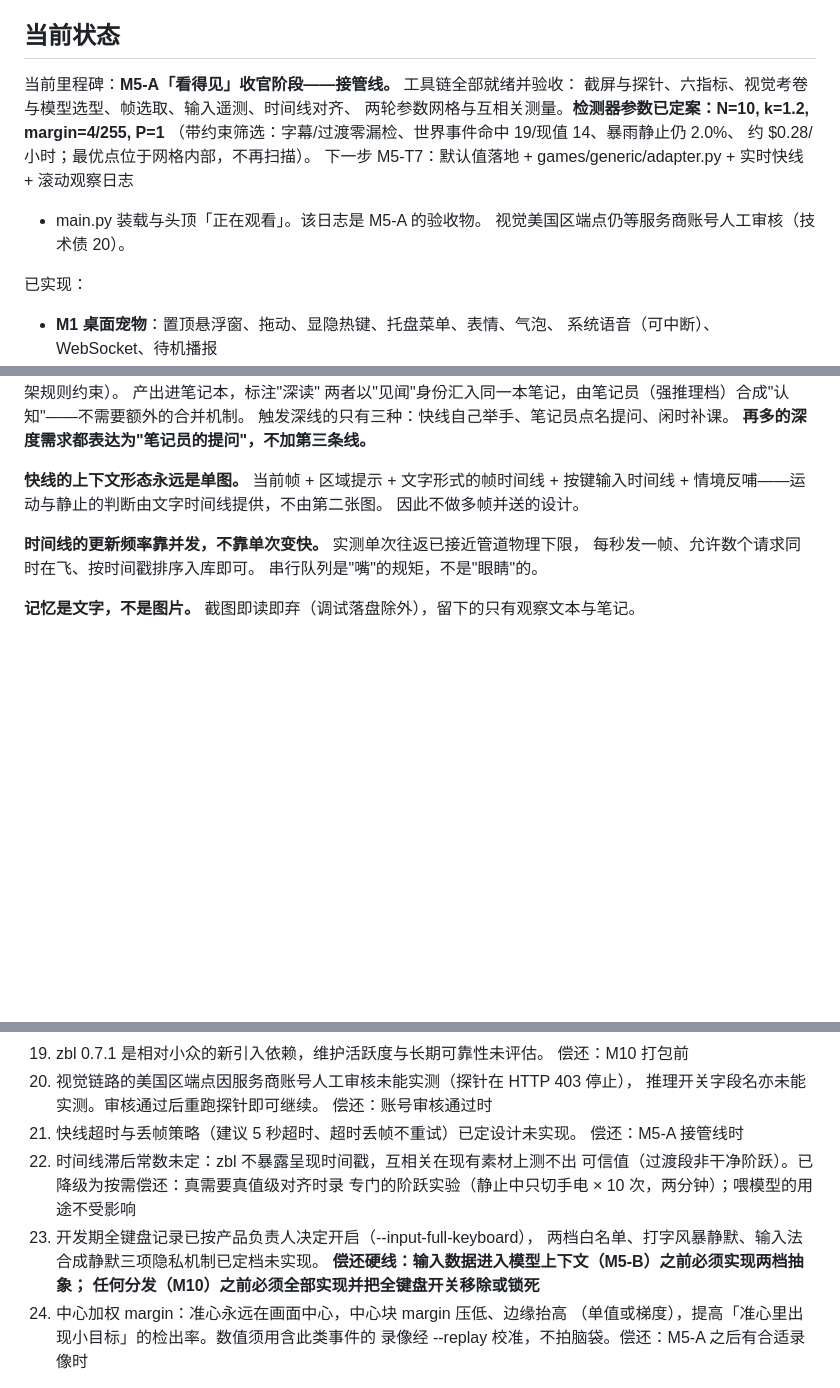
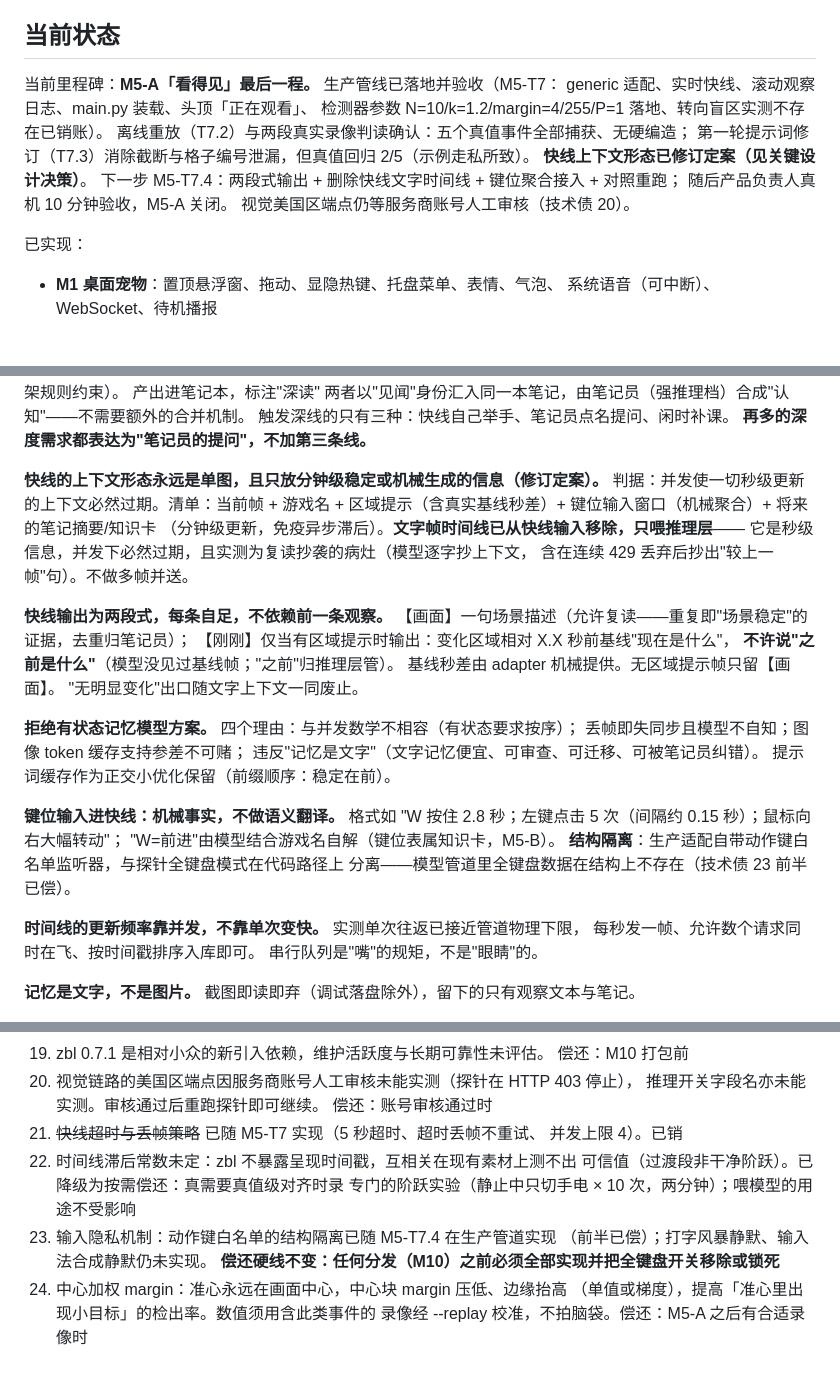
Before and after one commit to 1cebox616/AI-Gaming-Pet, a Markdown page: AGENTS.md, 3 parts joined by grey strips. GitHub-like rendering; blank space fills up the shorter version.

Commit message:
M5-T7.4 update AGENTS instructions

```diff
--- a/AGENTS.md
+++ b/AGENTS.md
@@ -164,13 +164,14 @@ HTTP 路由：适配经 http_router 挂载自己的接收端点（CS2 的 /gsi
 
 ## 当前状态
 
-当前里程碑：**M5-A「看得见」收官阶段——接管线。** 工具链全部就绪并验收：
-截屏与探针、六指标、视觉考卷与模型选型、帧选取、输入遥测、时间线对齐、
-两轮参数网格与互相关测量。**检测器参数已定案：N=10, k=1.2, margin=4/255, P=1**
-（带约束筛选：字幕/过渡零漏检、世界事件命中 19/现值 14、暴雨静止仍 2.0%、
-约 $0.28/小时；最优点位于网格内部，不再扫描）。
-下一步 M5-T7：默认值落地 + games/generic/adapter.py + 实时快线 + 滚动观察日志
-+ main.py 装载与头顶「正在观看」。该日志是 M5-A 的验收物。
+当前里程碑：**M5-A「看得见」最后一程。** 生产管线已落地并验收（M5-T7：
+generic 适配、实时快线、滚动观察日志、main.py 装载、头顶「正在观看」、
+检测器参数 N=10/k=1.2/margin=4/255/P=1 落地、转向盲区实测不存在已销账）。
+离线重放（T7.2）与两段真实录像判读确认：五个真值事件全部捕获、无硬编造；
+第一轮提示词修订（T7.3）消除截断与格子编号泄漏，但真值回归 2/5（示例走私所致）。
+**快线上下文形态已修订定案（见关键设计决策）**。
+下一步 M5-T7.4：两段式输出 + 删除快线文字时间线 + 键位聚合接入 + 对照重跑；
+随后产品负责人真机 10 分钟验收，M5-A 关闭。
 视觉美国区端点仍等服务商账号人工审核（技术债 20）。
 
 已实现：
@@ -254,9 +255,30 @@ AI 玩杀戮尖塔、AI 玩文明 6（"AI 代玩"与本产品端口不通用，
   触发深线的只有三种：快线自己举手、笔记员点名提问、闲时补课。
   **再多的深度需求都表达为"笔记员的提问"，不加第三条线。**
 
-**快线的上下文形态永远是单图。** 当前帧 + 区域提示 + 文字形式的帧时间线 +
-按键输入时间线 + 情境反哺——运动与静止的判断由文字时间线提供，不由第二张图。
-因此不做多帧并送的设计。
+**快线的上下文形态永远是单图，且只放分钟级稳定或机械生成的信息（修订定案）。**
+判据：并发使一切秒级更新的上下文必然过期。清单：当前帧 + 游戏名 +
+区域提示（含真实基线秒差）+ 键位输入窗口（机械聚合）+ 将来的笔记摘要/知识卡
+（分钟级更新，免疫异步滞后）。**文字帧时间线已从快线输入移除，只喂推理层**——
+它是秒级信息，并发下必然过期，且实测为复读抄袭的病灶（模型逐字抄上下文，
+含在连续 429 丢弃后抄出"较上一帧"句）。不做多帧并送。
+
+**快线输出为两段式，每条自足，不依赖前一条观察。**
+【画面】一句场景描述（允许复读——重复即"场景稳定"的证据，去重归笔记员）；
+【刚刚】仅当有区域提示时输出：变化区域相对 X.X 秒前基线"现在是什么"，
+**不许说"之前是什么"**（模型没见过基线帧；"之前"归推理层管）。
+基线秒差由 adapter 机械提供。无区域提示帧只留【画面】。
+"无明显变化"出口随文字上下文一同废止。
+
+**拒绝有状态记忆模型方案。** 四个理由：与并发数学不相容（有状态要求按序）；
+丢帧即失同步且模型不自知；图像 token 缓存支持参差不可赌；
+违反"记忆是文字"（文字记忆便宜、可审查、可迁移、可被笔记员纠错）。
+提示词缓存作为正交小优化保留（前缀顺序：稳定在前）。
+
+**键位输入进快线：机械事实，不做语义翻译。** 格式如
+"W 按住 2.8 秒；左键点击 5 次（间隔约 0.15 秒）；鼠标向右大幅转动"；
+"W=前进"由模型结合游戏名自解（键位表属知识卡，M5-B）。
+**结构隔离**：生产适配自带动作键白名单监听器，与探针全键盘模式在代码路径上
+分离——模型管道里全键盘数据在结构上不存在（技术债 23 前半已偿）。
 
 **时间线的更新频率靠并发，不靠单次变快。** 实测单次往返已接近管道物理下限，
 每秒发一帧、允许数个请求同时在飞、按时间戳排序入库即可。
@@ -524,15 +552,14 @@ coding agent 连续九个任务读到过期内容。架构师每轮验收第一
 20. 视觉链路的美国区端点因服务商账号人工审核未能实测（探针在 HTTP 403 停止），
     推理开关字段名亦未能实测。审核通过后重跑探针即可继续。
     偿还：账号审核通过时
-21. 快线超时与丢帧策略（建议 5 秒超时、超时丢帧不重试）已定设计未实现。
-    偿还：M5-A 接管线时
+21. ~~快线超时与丢帧策略~~ 已随 M5-T7 实现（5 秒超时、超时丢帧不重试、
+    并发上限 4）。已销
 22. 时间线滞后常数未定：zbl 不暴露呈现时间戳，互相关在现有素材上测不出
     可信值（过渡段非干净阶跃）。已降级为按需偿还：真需要真值级对齐时录
     专门的阶跃实验（静止中只切手电 × 10 次，两分钟）；喂模型的用途不受影响
-23. 开发期全键盘记录已按产品负责人决定开启（--input-full-keyboard），
-    两档白名单、打字风暴静默、输入法合成静默三项隐私机制已定档未实现。
-    **偿还硬线：输入数据进入模型上下文（M5-B）之前必须实现两档抽象；
-    任何分发（M10）之前必须全部实现并把全键盘开关移除或锁死**
+23. 输入隐私机制：动作键白名单的结构隔离已随 M5-T7.4 在生产管道实现
+    （前半已偿）；打字风暴静默、输入法合成静默仍未实现。
+    **偿还硬线不变：任何分发（M10）之前必须全部实现并把全键盘开关移除或锁死**
 24. 中心加权 margin：准心永远在画面中心，中心块 margin 压低、边缘抬高
     （单值或梯度），提高「准心里出现小目标」的检出率。数值须用含此类事件的
     录像经 --replay 校准，不拍脑袋。偿还：M5-A 之后有合适录像时
```
Also changed, not shown: other parts of AGENTS.md (+7 -1 lines).
